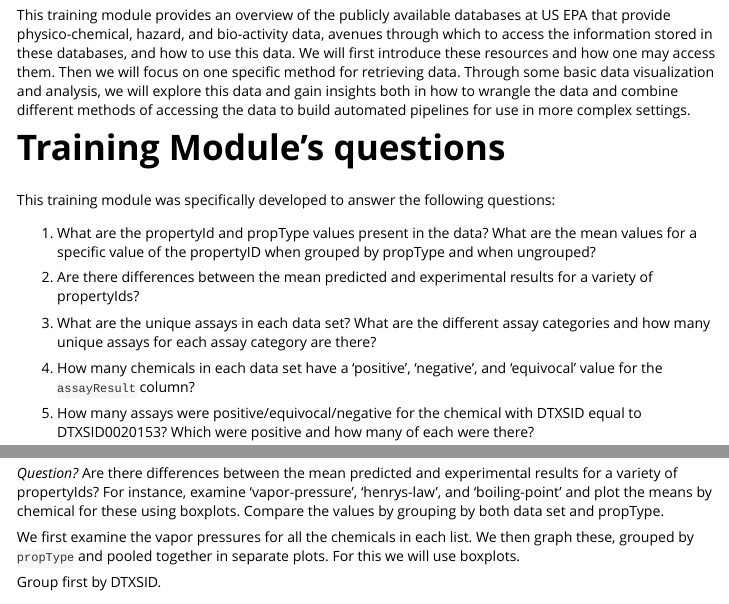
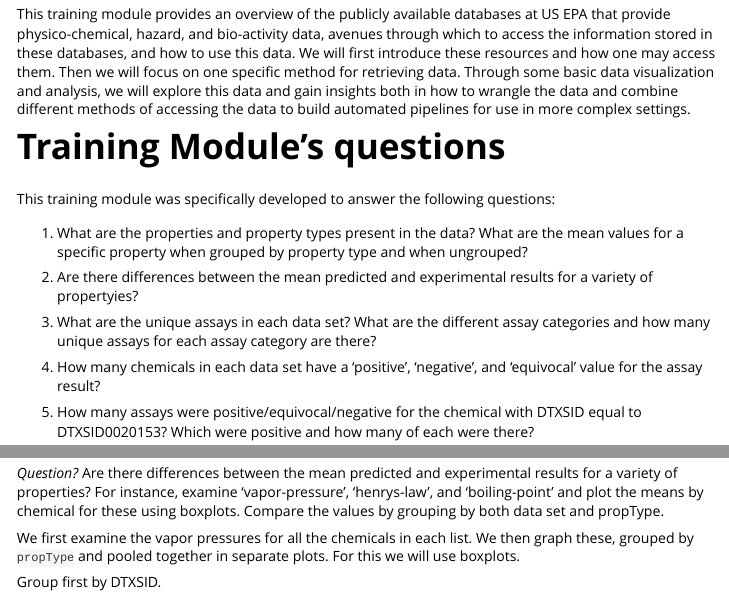
Before and after one commit to USEPA/ctxR, an R Markdown document (vignettes/TAME-toolkit-clean.Rmd): the page in a window 1100 px wide, from 500 px down before the commit and from 580 px down after it, so that both start at the same text, and a second part further down, joined at a grey line. Rendered offline with R 4.5, knitr and Pandoc, with nearby package versions; some code elsewhere in the file could not run offline; long lines of code are wrapped.

Commit message:
Adjusted title, training module question wording.

````diff
--- a/vignettes/TAME-toolkit-clean.Rmd
+++ b/vignettes/TAME-toolkit-clean.Rmd
@@ -49,13 +49,13 @@ This training module provides an overview of the publicly available databases at
 
 This training module was specifically developed to answer the following questions:
 
-1. What are the propertyId and propType values present in the data? What are the mean values for a specific value of the propertyID when grouped by propType and when ungrouped?
+1. What are the properties and property types present in the data? What are the mean values for a specific property when grouped by property type and when ungrouped?
 
-2. Are there differences between the mean predicted and experimental results for a variety of propertyIds?
+2. Are there differences between the mean predicted and experimental results for a variety of propertyies?
 
 3. What are the unique assays in each data set? What are the different assay categories and how many unique assays for each assay category are there?
 
-4. How many chemicals in each data set have a 'positive', 'negative', and 'equivocal' value for the `assayResult` column?
+4. How many chemicals in each data set have a 'positive', 'negative', and 'equivocal' value for the assay result?
 
 5. How many assays were positive/equivocal/negative for the chemical with DTXSID equal to DTXSID0020153? Which were positive and how many of each were there?
 
@@ -259,7 +259,7 @@
 ccl4_phys_chem[dtxsid == ccl4$dtxsid[[1]], .(Mean_value = sapply(.SD, mean)), by = .(propertyId, unit, propType), .SDcols = c("value")][order(propertyId)]
 ```
 
-*Question?* Are there differences between the mean predicted and experimental results for a variety of propertyIds? For instance, examine 'vapor-pressure', 'henrys-law', and 'boiling-point' and plot the means by chemical for these using boxplots. Compare the values by grouping by both data set and propType.
+*Question?* Are there differences between the mean predicted and experimental results for a variety of properties? For instance, examine 'vapor-pressure', 'henrys-law', and 'boiling-point' and plot the means by chemical for these using boxplots. Compare the values by grouping by both data set and propType.
 
 We first examine the vapor pressures for all the chemicals in each list. We then graph these, grouped by `propType` and pooled together in separate plots. For this we will use boxplots.
 
````
Also changed, not shown: vignettes/TAME-toolkit-clean.Rmd (8 more changed lines).
